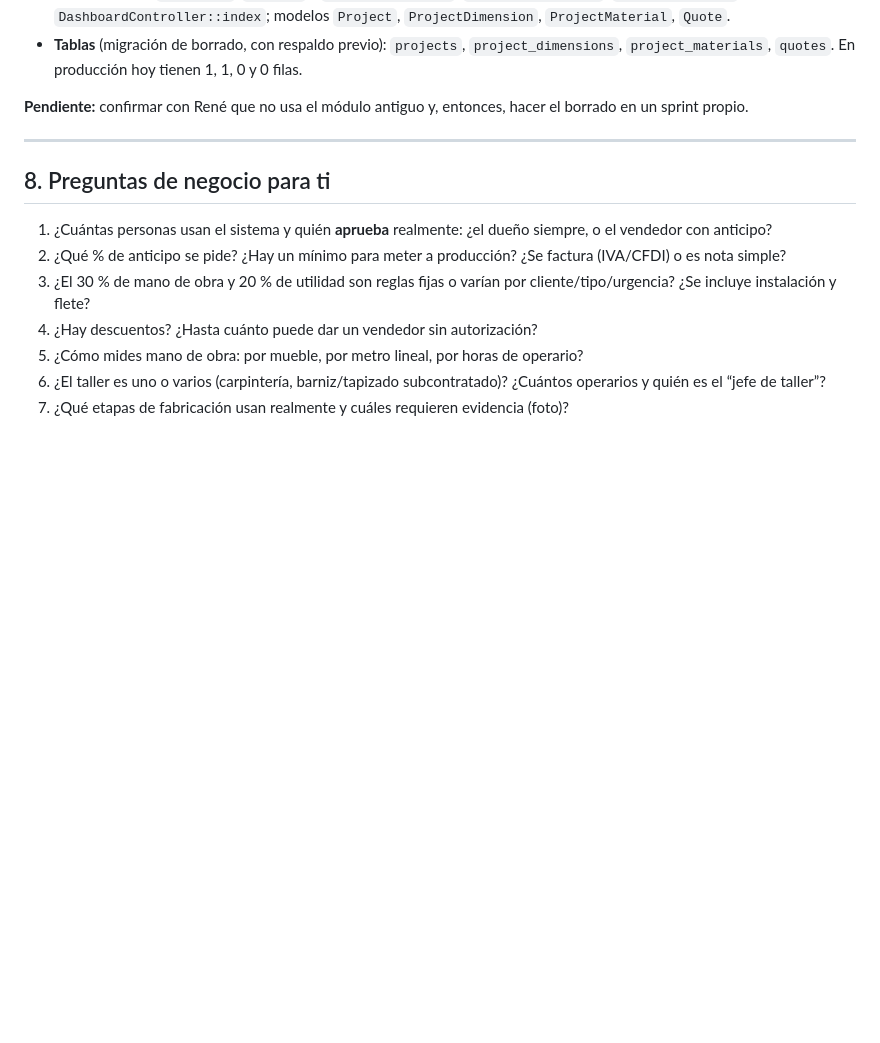
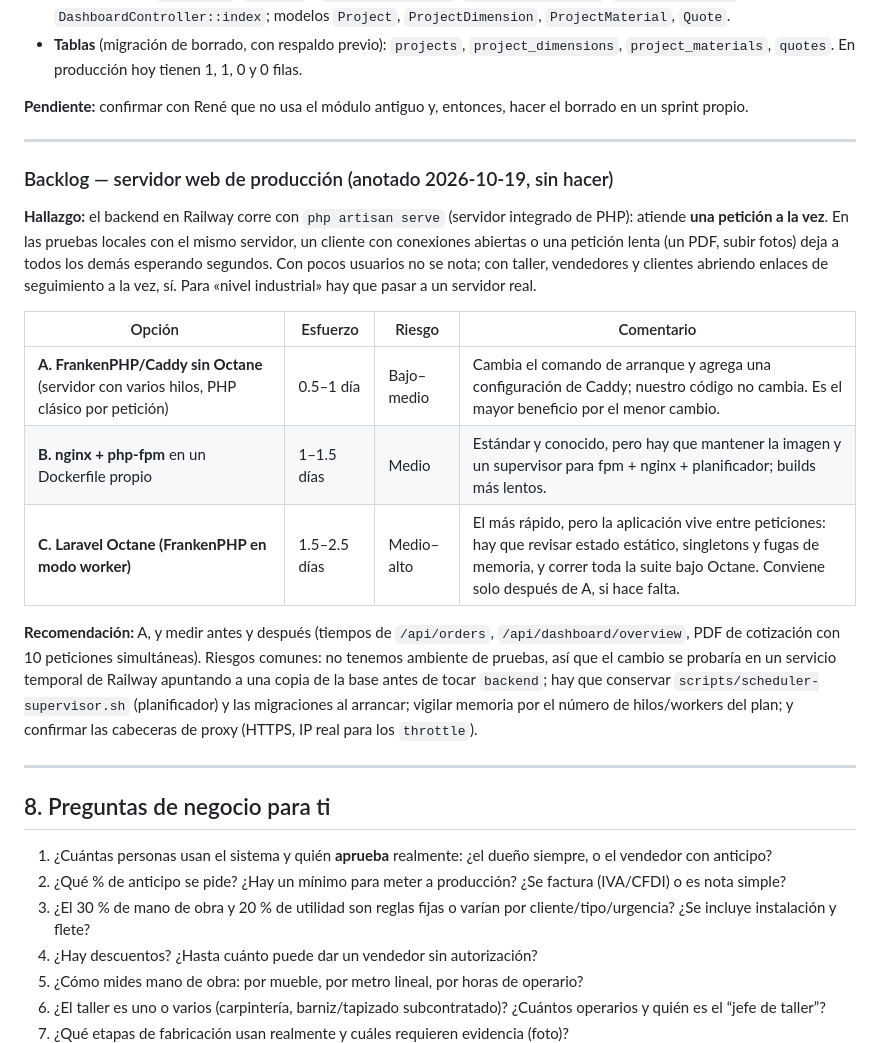
Before and after one commit to HiGonz/muebleria-rene, a Markdown page: AUDITORIA_USO.md, the part around the change. Drawn GitHub-style; blank space fills up the shorter version.

Commit message:
AUDITORIA_USO: backlog del servidor web de producción (php artisan serve) con estimación
Co-Authored-By: Claude Sonnet 5.5 <noreply@anthropic.com>
Claude-Session: https://claude.ai/code/session_01N5WcHEwnwCDMLMUk2aoTo7

```diff
--- a/AUDITORIA_USO.md
+++ b/AUDITORIA_USO.md
@@ -271,6 +271,19 @@ Costeo real vs estimado, mano de obra por horas, mermas reales, garantía/postve
 
 ---
 
+### Backlog — servidor web de producción (anotado 2026-10-19, sin hacer)
+**Hallazgo:** el backend en Railway corre con `php artisan serve` (servidor integrado de PHP): atiende **una petición a la vez**. En las pruebas locales con el mismo servidor, un cliente con conexiones abiertas o una petición lenta (un PDF, subir fotos) deja a todos los demás esperando segundos. Con pocos usuarios no se nota; con taller, vendedores y clientes abriendo enlaces de seguimiento a la vez, sí. Para «nivel industrial» hay que pasar a un servidor real.
+
+| Opción | Esfuerzo | Riesgo | Comentario |
+|---|---|---|---|
+| **A. FrankenPHP/Caddy sin Octane** (servidor con varios hilos, PHP clásico por petición) | 0.5–1 día | Bajo–medio | Cambia el comando de arranque y agrega una configuración de Caddy; nuestro código no cambia. Es el mayor beneficio por el menor cambio. |
+| **B. nginx + php-fpm** en un Dockerfile propio | 1–1.5 días | Medio | Estándar y conocido, pero hay que mantener la imagen y un supervisor para fpm + nginx + planificador; builds más lentos. |
+| **C. Laravel Octane (FrankenPHP en modo worker)** | 1.5–2.5 días | Medio–alto | El más rápido, pero la aplicación vive entre peticiones: hay que revisar estado estático, singletons y fugas de memoria, y correr toda la suite bajo Octane. Conviene solo después de A, si hace falta. |
+
+**Recomendación:** A, y medir antes y después (tiempos de `/api/orders`, `/api/dashboard/overview`, PDF de cotización con 10 peticiones simultáneas). Riesgos comunes: no tenemos ambiente de pruebas, así que el cambio se probaría en un servicio temporal de Railway apuntando a una copia de la base antes de tocar `backend`; hay que conservar `scripts/scheduler-supervisor.sh` (planificador) y las migraciones al arrancar; vigilar memoria por el número de hilos/workers del plan; y confirmar las cabeceras de proxy (HTTPS, IP real para los `throttle`).
+
+---
+
 ## 8. Preguntas de negocio para ti
 
 1. ¿Cuántas personas usan el sistema y quién **aprueba** realmente: ¿el dueño siempre, o el vendedor con anticipo?
```
